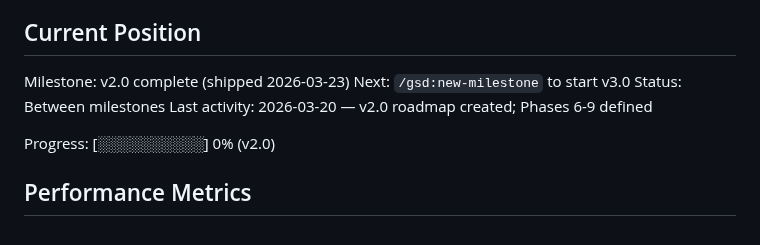
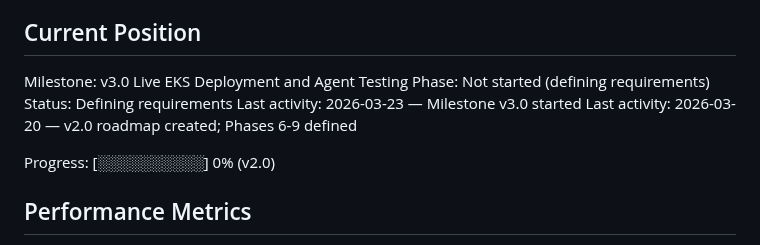
Before and after one commit to weka/wekaappstore, a Markdown page: .planning/STATE.md, the part around the change. Rendered like a GitHub page.

```diff
--- a/.planning/STATE.md
+++ b/.planning/STATE.md
@@ -25,9 +25,10 @@ See: `.planning/PROJECT.md` (updated 2026-03-23)
 
 ## Current Position
 
-Milestone: v2.0 complete (shipped 2026-03-23)
-Next: `/gsd:new-milestone` to start v3.0
-Status: Between milestones
+Milestone: v3.0 Live EKS Deployment and Agent Testing
+Phase: Not started (defining requirements)
+Status: Defining requirements
+Last activity: 2026-03-23 — Milestone v3.0 started
 Last activity: 2026-03-20 — v2.0 roadmap created; Phases 6-9 defined
 
 Progress: [░░░░░░░░░░] 0% (v2.0)
```
Also changed, not shown: .planning/PROJECT.md (+17 -4 lines).
